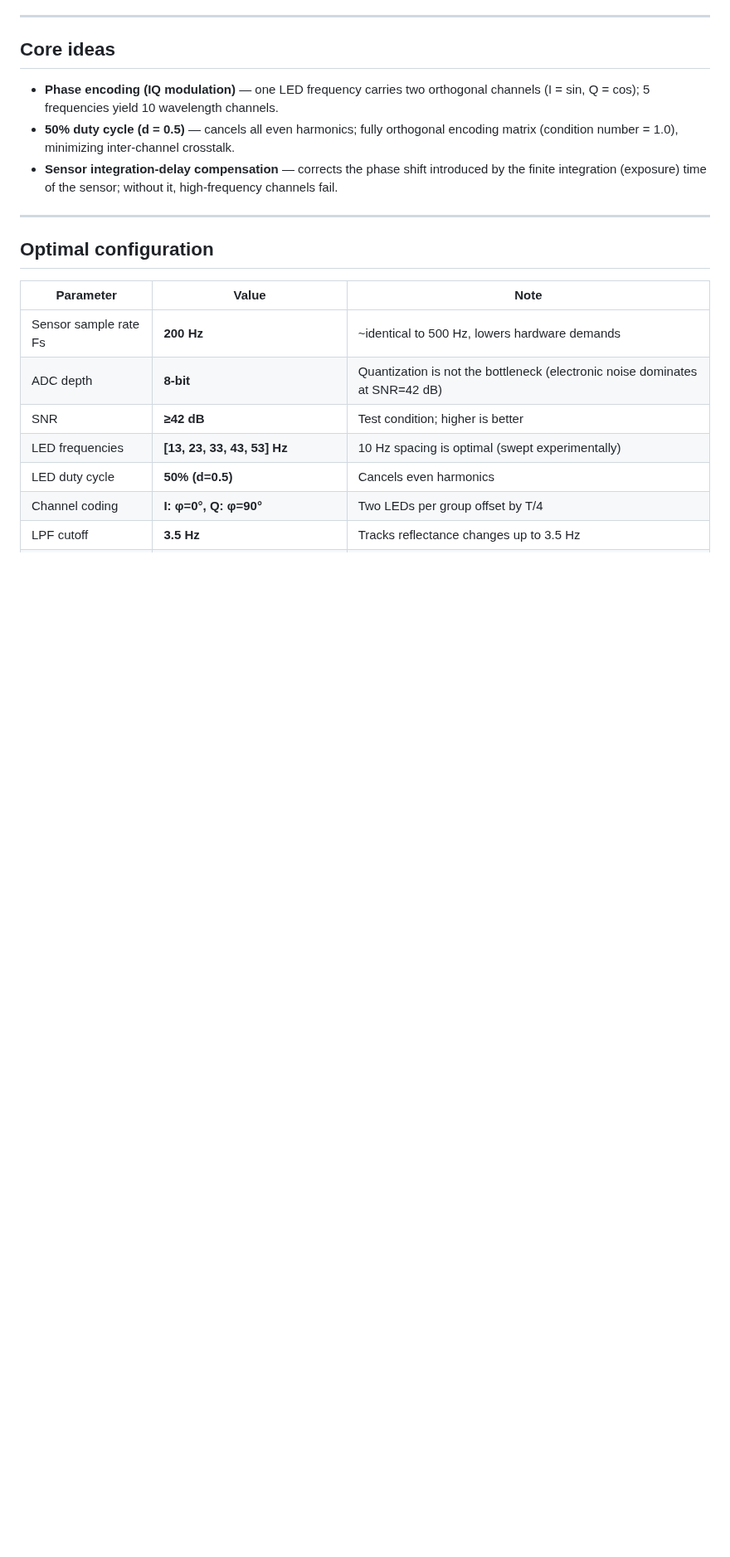
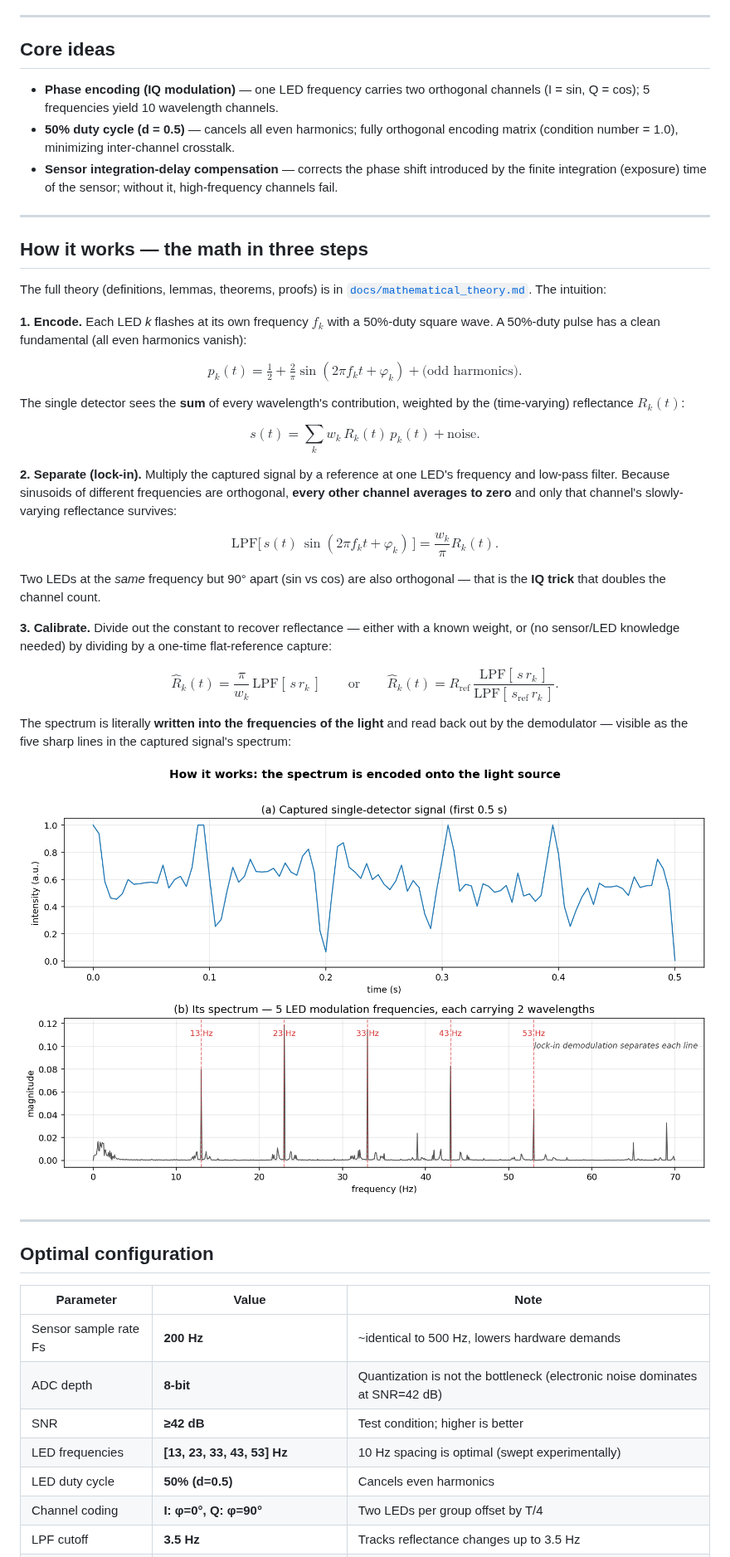
Before and after one commit to weiCHENyongjin/ChromaCode, a Markdown page: README.md, the part around one of its changes. Shown at 83% size. Drawn GitHub-style; pictures changed too: figures/fig1_concept_en.png (added); blank space fills up the shorter version.

```diff
--- a/README.md
+++ b/README.md
@@ -48,6 +48,44 @@ off-the-shelf sensor.
 
 ---
 
+## How it works — the math in three steps
+
+The full theory (definitions, lemmas, theorems, proofs) is in
+[`docs/mathematical_theory.md`](docs/mathematical_theory.md). The intuition:
+
+**1. Encode.** Each LED *k* flashes at its own frequency $f_k$ with a 50%-duty square wave.
+A 50%-duty pulse has a clean fundamental (all even harmonics vanish):
+
+$$p_k(t) = \tfrac12 + \tfrac{2}{\pi}\sin(2\pi f_k t + \varphi_k) + \text{(odd harmonics)}.$$
+
+The single detector sees the **sum** of every wavelength's contribution, weighted by the
+(time-varying) reflectance $R_k(t)$:
+
+$$s(t) = \sum_k w_k\, R_k(t)\, p_k(t) + \text{noise}.$$
+
+**2. Separate (lock-in).** Multiply the captured signal by a reference at one LED's frequency
+and low-pass filter. Because sinusoids of different frequencies are orthogonal, **every other
+channel averages to zero** and only that channel's slowly-varying reflectance survives:
+
+$$\mathrm{LPF}\big[\,s(t)\,\sin(2\pi f_k t + \varphi_k)\,\big] = \frac{w_k}{\pi} R_k(t).$$
+
+Two LEDs at the *same* frequency but 90° apart (sin vs cos) are also orthogonal — that is the
+**IQ trick** that doubles the channel count.
+
+**3. Calibrate.** Divide out the constant to recover reflectance — either with a known weight,
+or (no sensor/LED knowledge needed) by dividing by a one-time flat-reference capture:
+
+$$\hat R_k(t) = \frac{\pi}{w_k}\,\mathrm{LPF}[\,s\, r_k\,]
+\qquad\text{or}\qquad
+\hat R_k(t) = R_\text{ref}\,\frac{\mathrm{LPF}[\,s\, r_k\,]}{\mathrm{LPF}[\,s_\text{ref}\, r_k\,]}.$$
+
+The spectrum is literally **written into the frequencies of the light** and read back out by
+the demodulator — visible as the five sharp lines in the captured signal's spectrum:
+
+![concept](figures/fig1_concept_en.png)
+
+---
+
 ## Optimal configuration
 
 | Parameter | Value | Note |
```
Also changed, not shown: other parts of README.md (+11 -3 lines), README.zh-CN.md (+38 -1 lines), figures/fig1_concept_zh.png (added), figures/fig2_reconstruction_en.png (added), figures/fig2_reconstruction_zh.png (added), figures/fig3_accuracy_en.png (added), figures/fig3_accuracy_zh.png (added), 2 other files.
